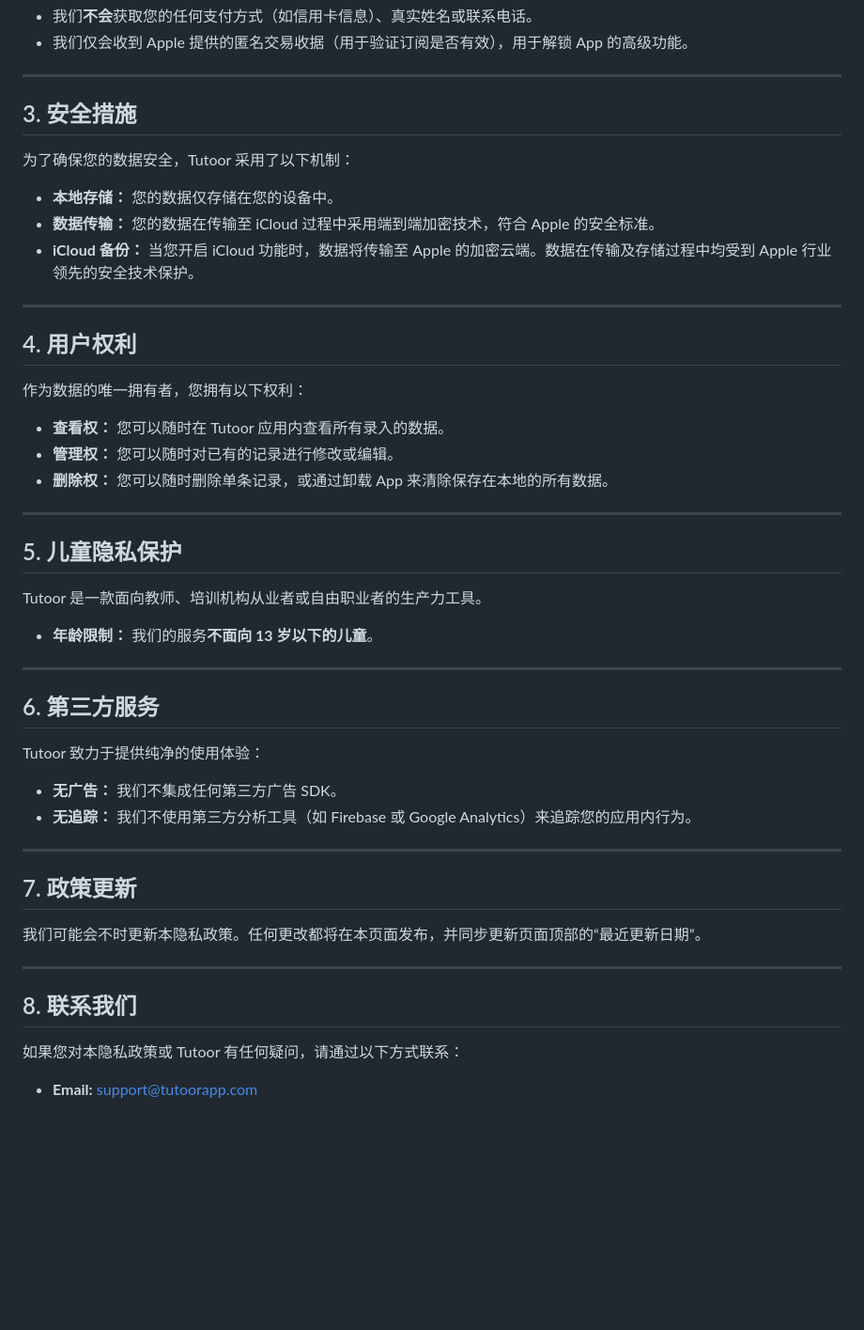
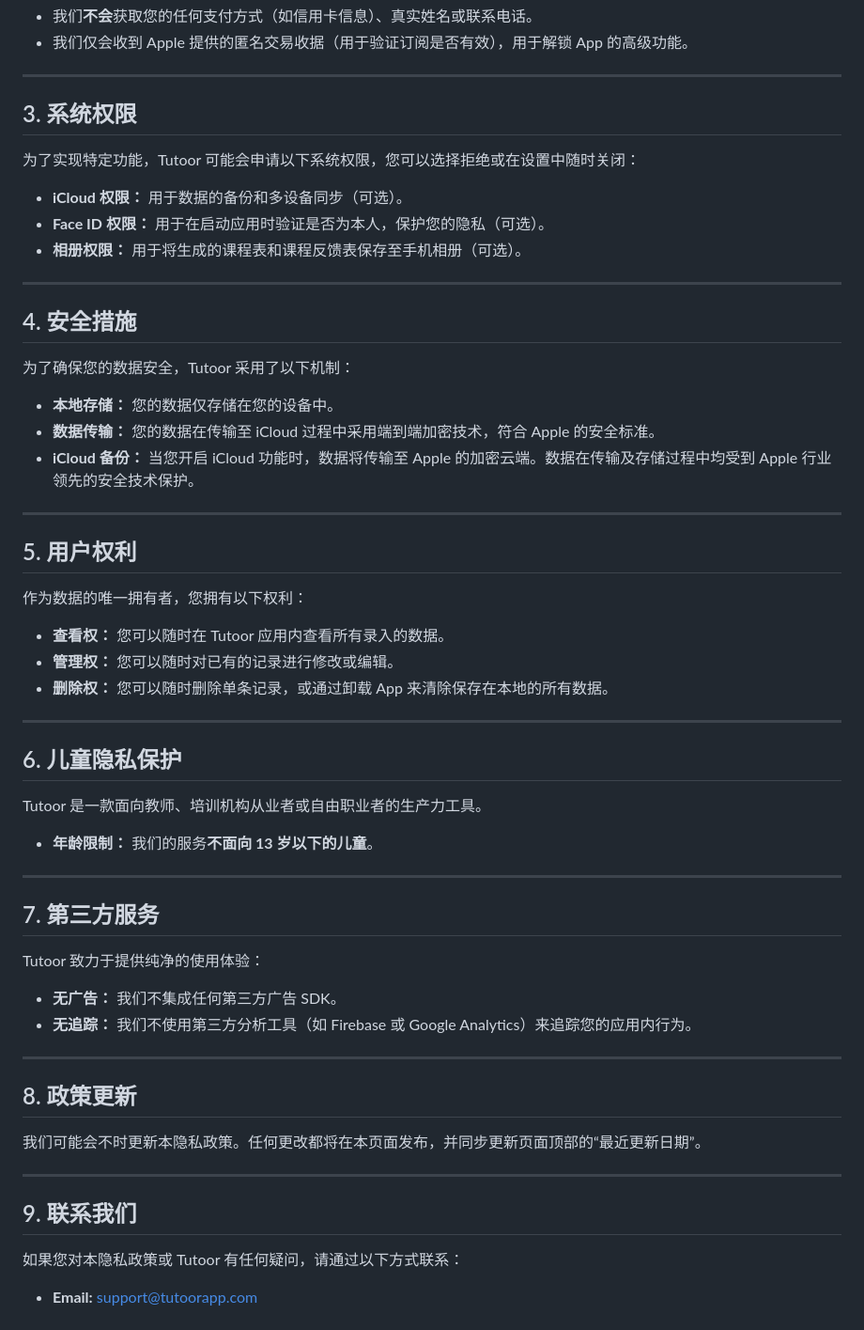
Before and after one commit to karryvrcs/TutoorPrivacy, a Markdown page: tutoor_privacy_policy_en.md, the part around one of its changes. Shown at 94% size. GitHub-like rendering; blank space fills up the shorter version.

```diff
--- a/tutoor_privacy_policy_en.md
+++ b/tutoor_privacy_policy_en.md
@@ -108,7 +116,15 @@ Tutoor 提供内购订阅服务，所有支付流程均通过 Apple 的 **App St
 
 ---
 
-## 3. 安全措施
+## 3. 系统权限
+为了实现特定功能，Tutoor 可能会申请以下系统权限，您可以选择拒绝或在设置中随时关闭：
+* **iCloud 权限：** 用于数据的备份和多设备同步（可选）。
+* **Face ID 权限：** 用于在启动应用时验证是否为本人，保护您的隐私（可选）。
+* **相册权限：** 用于将生成的课程表和课程反馈表保存至手机相册（可选）。
+
+---
+
+## 4. 安全措施
 为了确保您的数据安全，Tutoor 采用了以下机制：
 * **本地存储：** 您的数据仅存储在您的设备中。
 * **数据传输：** 您的数据在传输至 iCloud 过程中采用端到端加密技术，符合 Apple 的安全标准。
@@ -116,7 +132,7 @@ Tutoor 提供内购订阅服务，所有支付流程均通过 Apple 的 **App St
 
 ---
 
-## 4. 用户权利
+## 5. 用户权利
 作为数据的唯一拥有者，您拥有以下权利：
 * **查看权：** 您可以随时在 Tutoor 应用内查看所有录入的数据。
 * **管理权：** 您可以随时对已有的记录进行修改或编辑。
@@ -124,25 +140,25 @@ Tutoor 提供内购订阅服务，所有支付流程均通过 Apple 的 **App St
 
 ---
 
-## 5. 儿童隐私保护
+## 6. 儿童隐私保护
 Tutoor 是一款面向教师、培训机构从业者或自由职业者的生产力工具。
 * **年龄限制：** 我们的服务**不面向 13 岁以下的儿童**。
 
 ---
 
-## 6. 第三方服务
+## 7. 第三方服务
 Tutoor 致力于提供纯净的使用体验：
 * **无广告：** 我们不集成任何第三方广告 SDK。
 * **无追踪：** 我们不使用第三方分析工具（如 Firebase 或 Google Analytics）来追踪您的应用内行为。
 
 ---
 
-## 7. 政策更新
+## 8. 政策更新
 我们可能会不时更新本隐私政策。任何更改都将在本页面发布，并同步更新页面顶部的“最近更新日期”。
 
 ---
 
-## 8. 联系我们
+## 9. 联系我们
 如果您对本隐私政策或 Tutoor 有任何疑问，请通过以下方式联系：
 
 * **Email:** support@tutoorapp.com
```
Also changed, not shown: other parts of tutoor_privacy_policy_en.md (+14 -6 lines).
